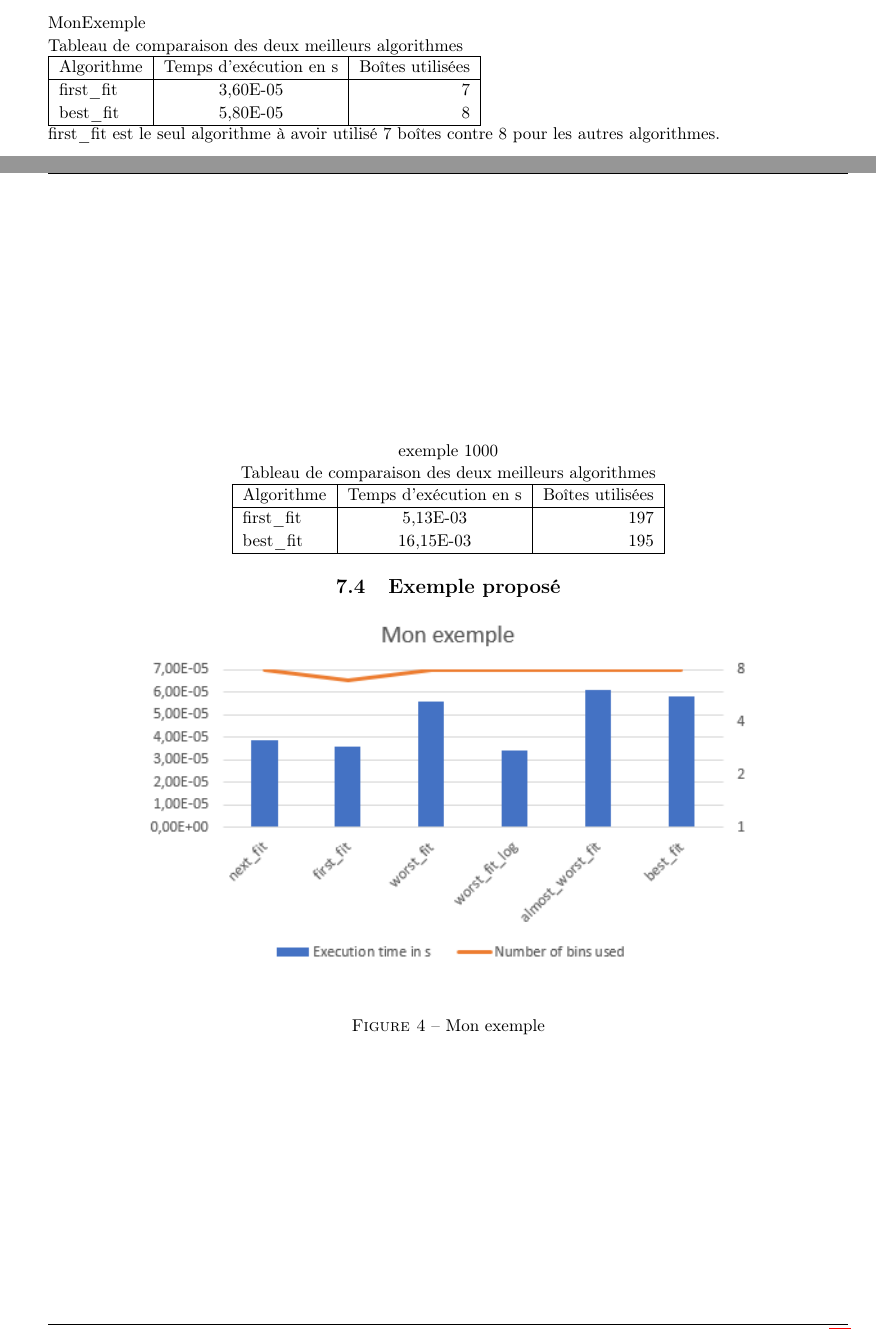
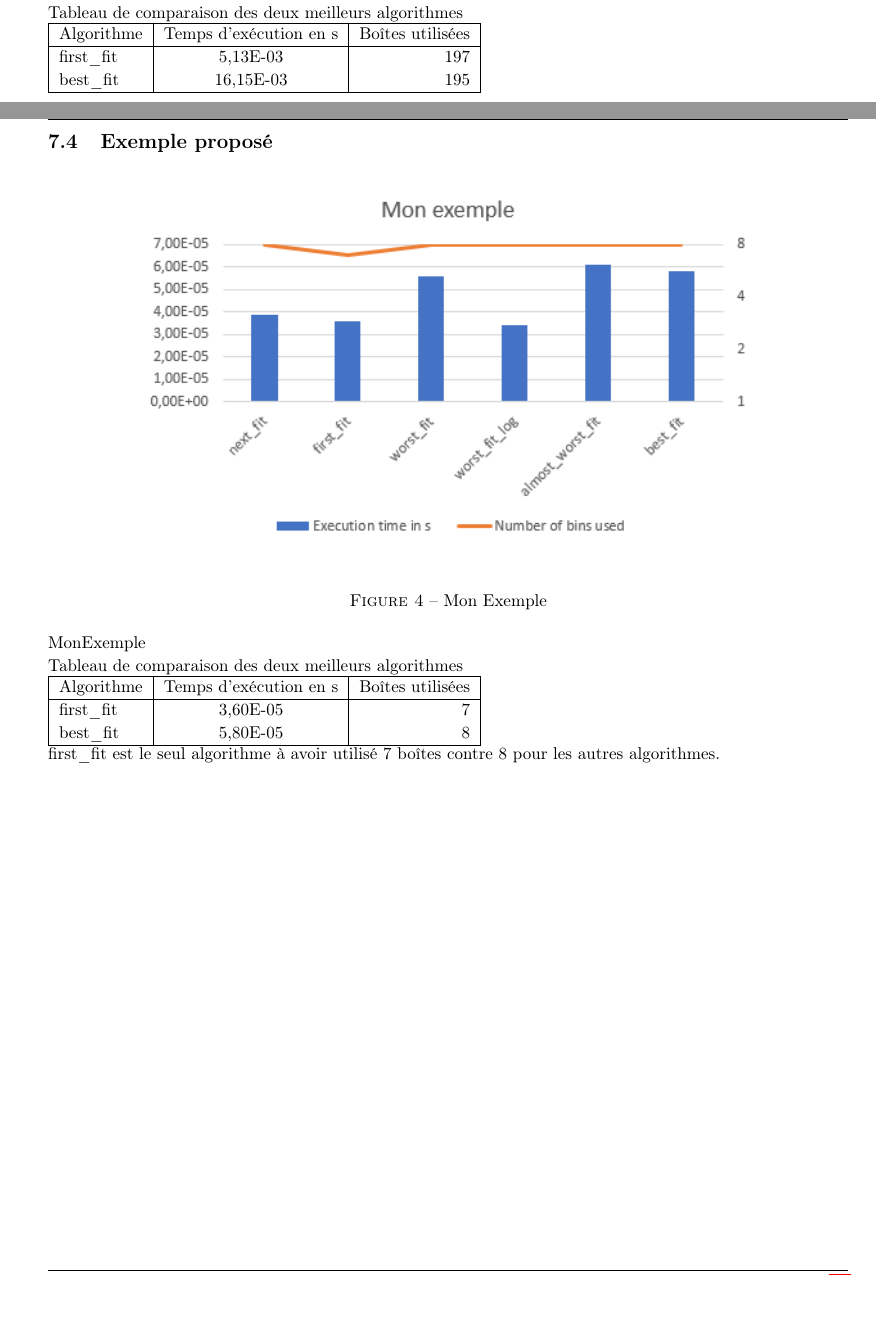
Before and after one commit to j-mortara/S7_AC_BinPacking, a LaTeX document (doc/rapport.tex): two parts of pages 8 and 11 of 12 before the commit and two parts of pages 11 and 12 of 13 after it, joined at a grey line, cut so that both start at the same text, the shorter picture padded with empty space. Compiled offline with pdfLaTeX.

Commit message:
Examples ordered

```diff
--- a/doc/rapport.tex
+++ b/doc/rapport.tex
@@ -518,16 +516,18 @@ Tableau de comparaison des deux meilleurs algorithmes
   \hline
 \end{tabular}
 
+\clearpage
+\subsection{Exemple proposé}
 
-\subsection{Exemple proposé}
+\begin{figure}[h]
+\begin{center}
 \includegraphics{monexemple.png}
 \end{center}
-\caption{Mon exemple}
+\caption{Mon Exemple}
 \end{figure}
 
 
 MonExemple
-
 
 Tableau de comparaison des deux meilleurs algorithmes
 
@@ -543,7 +543,7 @@ Tableau de comparaison des deux meilleurs algorithmes
 
 first\_fit est le seul algorithme à avoir utilisé 7 boîtes contre 8 pour les autres algorithmes.
 
-
+\clearpage
 \subsection{Conclusion}
 
 Les deux meilleurs algorithmes pour les 4 exemples cités précédemment sont Best Fit et First Fit.
```
Also changed, not shown: doc/rapport.tex (18 more changed lines).
